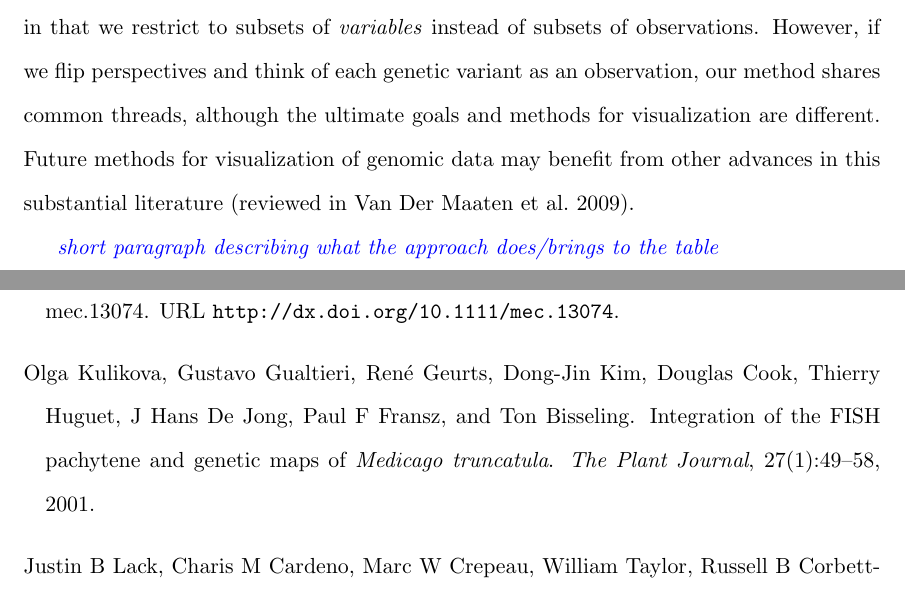
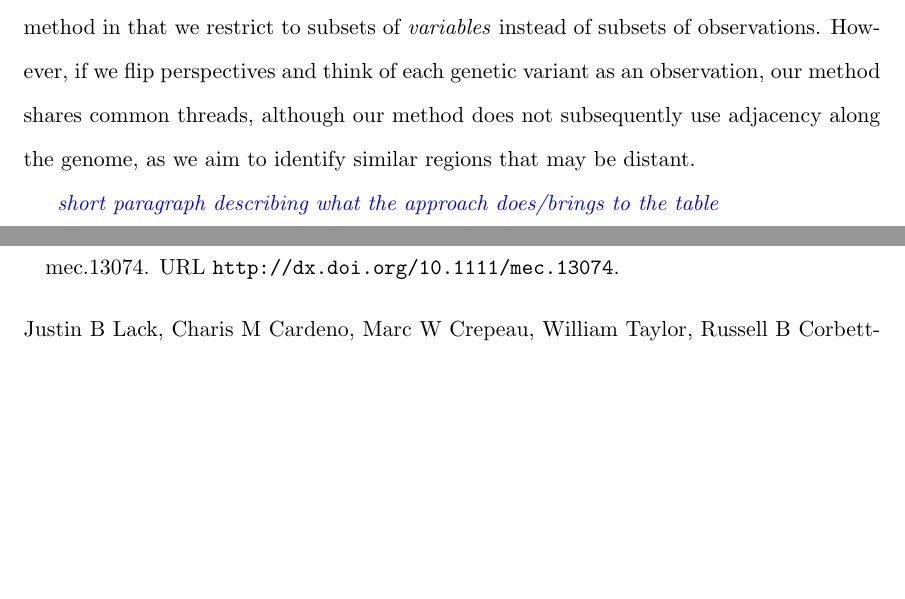
Before and after one commit to petrelharp/local_pca, a LaTeX document (writeup/local_pca_paper.tex): two parts of pages 3 and 27 of 45 before the commit and two parts of pages 3 and 27 of 44 after it, joined at a grey line, cut at the place of the change, the shorter picture padded with empty space. Compiled offline with pdfLaTeX.

Commit message:
edited after chucks comments

```diff
--- a/writeup/local_pca_paper.tex
+++ b/writeup/local_pca_paper.tex
@@ -176,10 +176,12 @@
 At first sight,
 this differs from our method in that we restrict to subsets of \emph{variables} instead of subsets of observations.
 However, if we flip perspectives and think of each genetic variant as an observation,
-our method shares common threads, although the ultimate goals and methods for visualization are different.
-Future methods for visualization of genomic data
-may benefit from other advances in this substantial literature
-\citep[reviewed in][]{vandermaaten2009dimensionality}.
+our method shares common threads, although
+our method does not subsequently use adjacency along the genome,
+as we aim to identify similar regions that may be distant.
+% Future methods for visualization of genomic data
+% may benefit from other advances in this substantial literature
+% \citep[reviewed in][]{vandermaaten2009dimensionality}.
 
 \plr{short paragraph describing what the approach does/brings to the table}
 
```
Also changed, not shown: writeup/local_pca_paper.tex (4 more changed lines).
